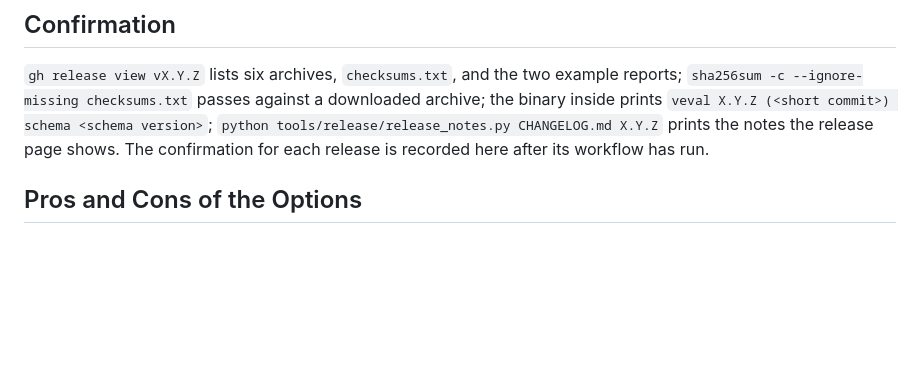
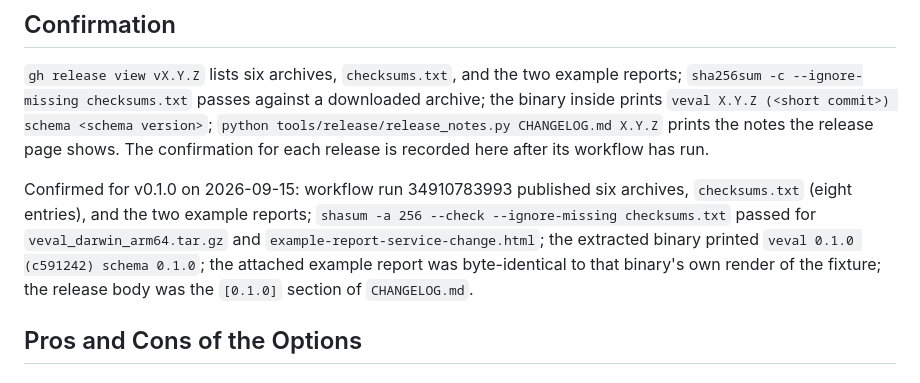
Before and after one commit to mickeyyaya/v-eval, a Markdown page: docs/decisions/0025-tag-driven-release.md, the part around the change. Drawn GitHub-style; blank space fills up the shorter version.

Commit message:
docs: record the v0.1.0 release confirmation in decision 0025
Co-Authored-By: Claude Opus 5 (1M context) <noreply@anthropic.com>
Claude-Session: https://claude.ai/code/session_01N3aLJYyhS8HR9hs56BbCfv

```diff
--- a/docs/decisions/0025-tag-driven-release.md
+++ b/docs/decisions/0025-tag-driven-release.md
@@ -39,6 +39,8 @@ Option 1. A push of a tag matching `v*` runs `release.yml` on ubuntu-latest: it
 
 `gh release view vX.Y.Z` lists six archives, `checksums.txt`, and the two example reports; `sha256sum -c --ignore-missing checksums.txt` passes against a downloaded archive; the binary inside prints `veval X.Y.Z (<short commit>) schema <schema version>`; `python tools/release/release_notes.py CHANGELOG.md X.Y.Z` prints the notes the release page shows. The confirmation for each release is recorded here after its workflow has run.
 
+Confirmed for v0.1.0 on 2026-09-15: workflow run 34910783993 published six archives, `checksums.txt` (eight entries), and the two example reports; `shasum -a 256 --check --ignore-missing checksums.txt` passed for `veval_darwin_arm64.tar.gz` and `example-report-service-change.html`; the extracted binary printed `veval 0.1.0 (c591242) schema 0.1.0`; the attached example report was byte-identical to that binary's own render of the fixture; the release body was the `[0.1.0]` section of `CHANGELOG.md`.
+
 ## Pros and Cons of the Options
 
 ### Tag-driven GoReleaser in CI with notes and example reports
```
